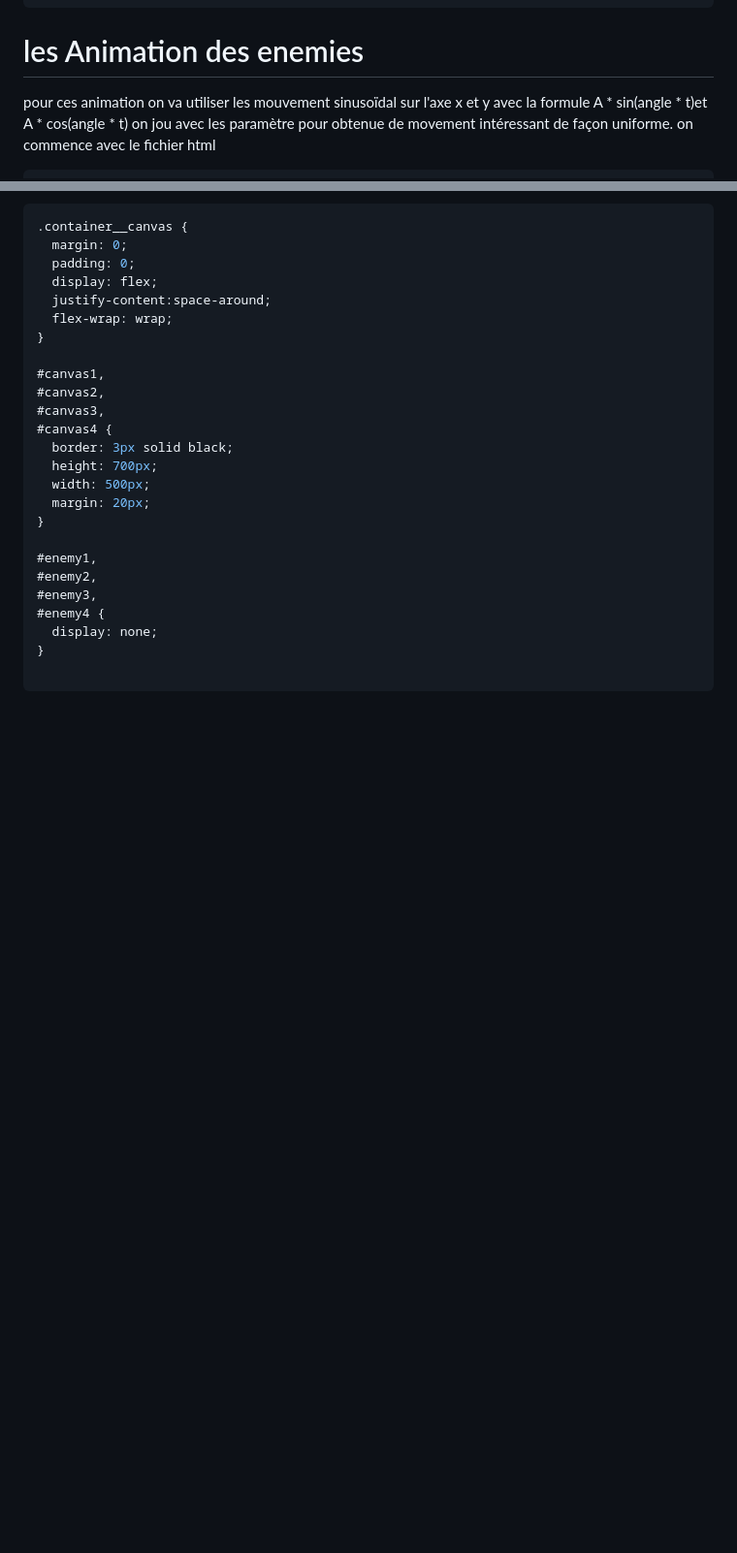
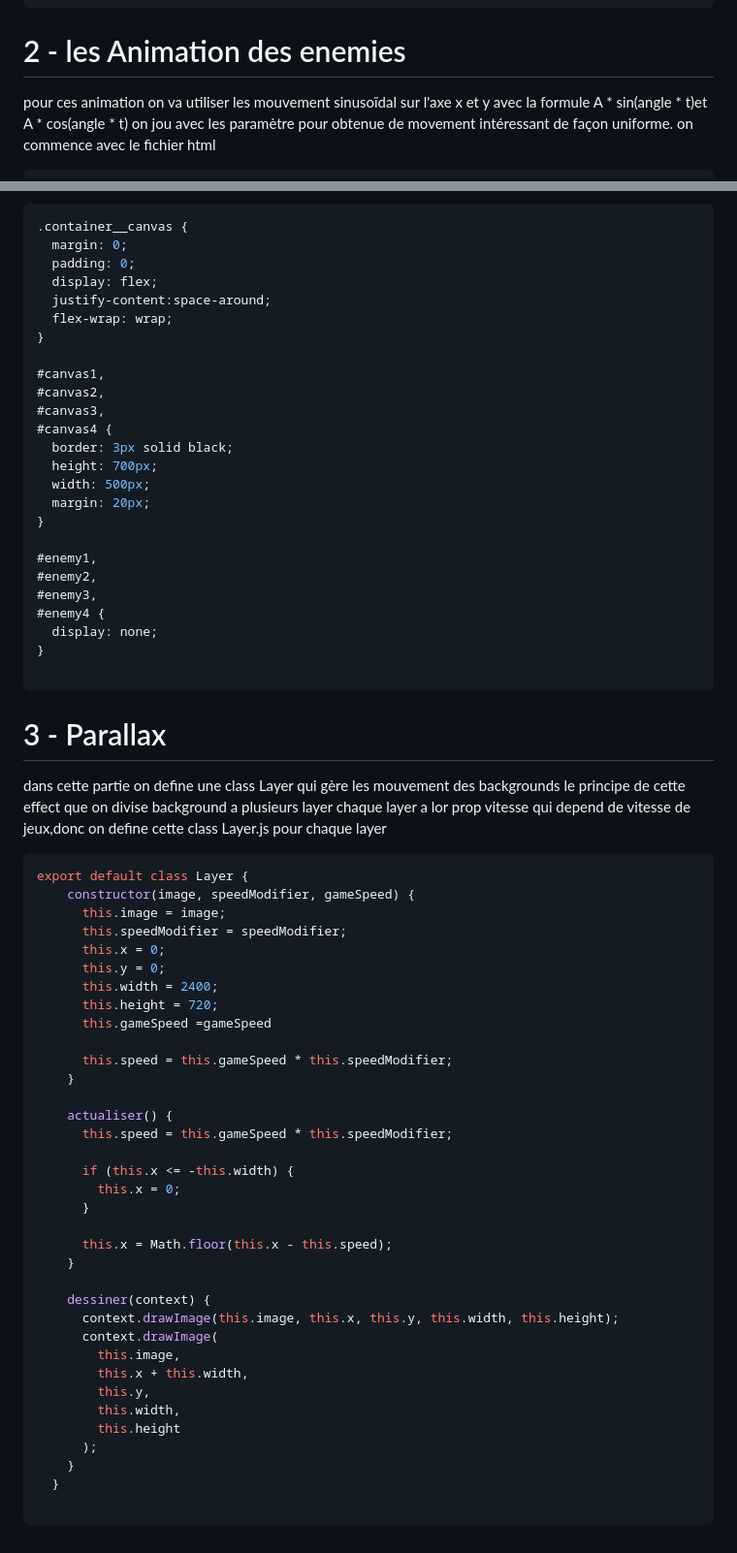
Before and after one commit to ingemedical16/jeuxCv, a Markdown page: src/readme.md, 2 parts joined by grey strips. Shown at 97% size. GitHub-like rendering; blank space fills up the shorter version.

Commit message:
Parallax

````diff
--- a/src/readme.md
+++ b/src/readme.md
@@ -185,7 +185,7 @@ window.addEventListener("load", function () {
   animate(0);
 });
 ```
-# les Animation des enemies
+# 2 - les Animation des enemies
 pour ces animation on va utiliser les mouvement sinusoïdal sur l'axe x et y avec la formule A * sin(angle * t)et A * cos(angle * t) on jou avec les paramètre pour obtenue  de movement intéressant de façon uniforme.
 on commence avec le fichier html
 ```html
@@ -266,3 +266,43 @@ quelques styles sur notre projet
 }
 
 ```
+# 3 - Parallax
+
+dans cette partie on define une class Layer qui gère les mouvement des  backgrounds le principe de cette effect que on divise background a plusieurs layer chaque layer a lor prop vitesse qui depend de vitesse de jeux,donc  on define cette class Layer.js pour chaque layer
+```js
+export default class Layer {
+    constructor(image, speedModifier, gameSpeed) {
+      this.image = image;
+      this.speedModifier = speedModifier;
+      this.x = 0;
+      this.y = 0;
+      this.width = 2400;
+      this.height = 720;
+      this.gameSpeed =gameSpeed
+
+      this.speed = this.gameSpeed * this.speedModifier;
+    }
+
+    actualiser() {
+      this.speed = this.gameSpeed * this.speedModifier;
+
+      if (this.x <= -this.width) {
+        this.x = 0;
+      }
+
+      this.x = Math.floor(this.x - this.speed);
+    }
+
+    dessiner(context) {
+      context.drawImage(this.image, this.x, this.y, this.width, this.height);
+      context.drawImage(
+        this.image,
+        this.x + this.width,
+        this.y,
+        this.width,
+        this.height
+      );
+    }
+  }
+
+```
````
